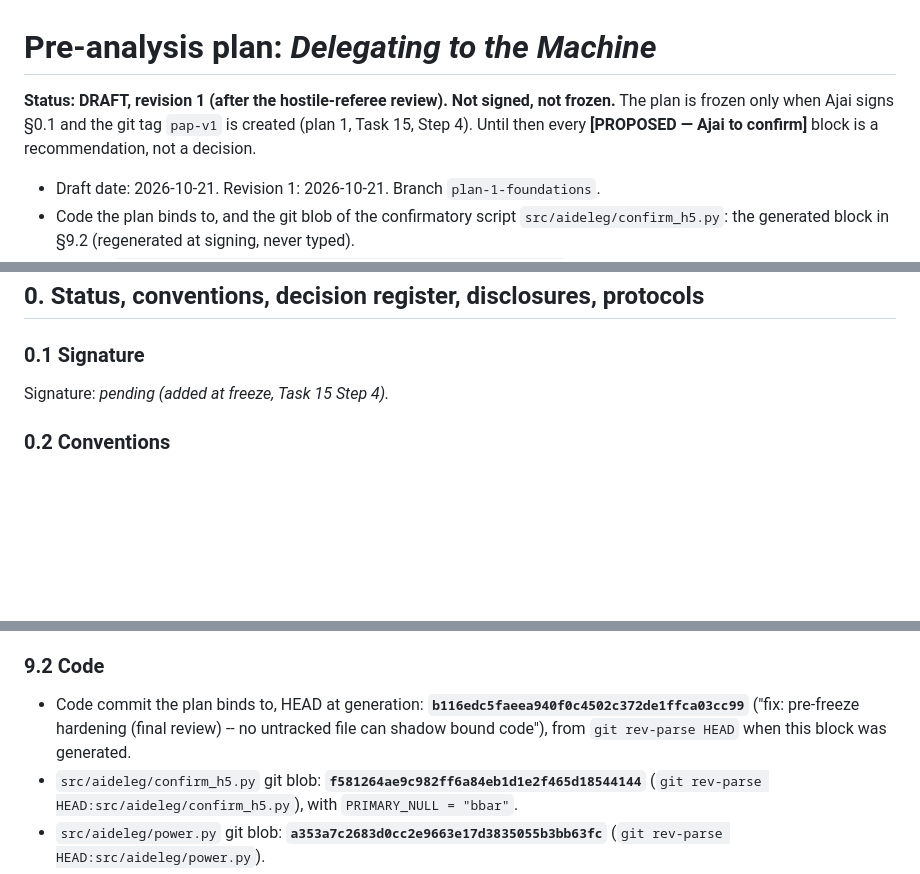
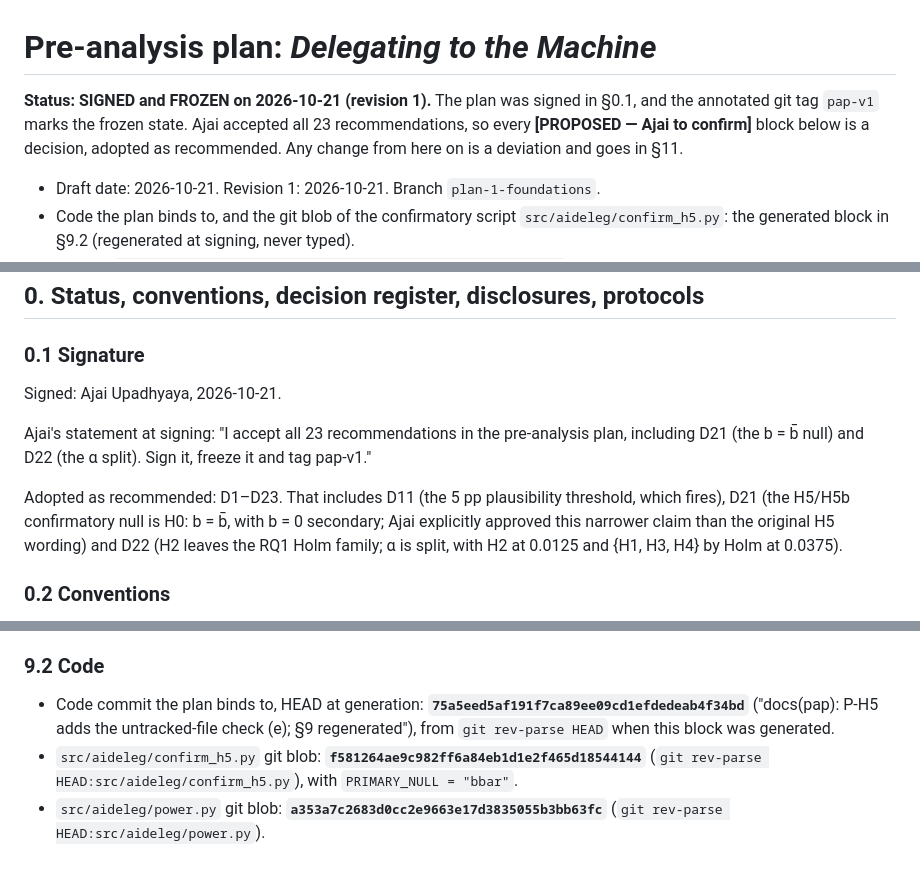
Before and after one commit to ajaiupadhyaya/ai-delegation, a Markdown page: docs/pap/pre-analysis-plan.md, 3 parts joined by grey strips. Rendered like a GitHub page; blank space fills up the shorter version.

Commit message:
docs(pap): signed by Ajai Upadhyaya 2026-10-21; all 23 recommendations adopted (incl. D21 b = b-bar null, D22 alpha split); §9 regenerated
Co-Authored-By: Claude Opus 5.5 <noreply@anthropic.com>

```diff
--- a/docs/pap/pre-analysis-plan.md
+++ b/docs/pap/pre-analysis-plan.md
@@ -1,8 +1,9 @@
 # Pre-analysis plan: *Delegating to the Machine*
 
-**Status: DRAFT, revision 1 (after the hostile-referee review). Not signed, not frozen.** The plan is
-frozen only when Ajai signs §0.1 and the git tag `pap-v1` is created (plan 1, Task 15, Step 4). Until
-then every **[PROPOSED — Ajai to confirm]** block is a recommendation, not a decision.
+**Status: SIGNED and FROZEN on 2026-10-21 (revision 1).** The plan was signed in §0.1, and the annotated
+git tag `pap-v1` marks the frozen state. Ajai accepted all 23 recommendations, so every
+**[PROPOSED — Ajai to confirm]** block below is a decision, adopted as recommended. Any change from here
+on is a deviation and goes in §11.
 
 - Draft date: 2026-10-21. Revision 1: 2026-10-21. Branch `plan-1-foundations`.
 - Code the plan binds to, and the git blob of the confirmatory script `src/aideleg/confirm_h5.py`:
@@ -55,7 +56,15 @@ recommendation is adopted unless Ajai writes a different choice into the block.
 
 ### 0.1 Signature
 
-Signature: *pending (added at freeze, Task 15 Step 4).*
+Signed: Ajai Upadhyaya, 2026-10-21.
+
+Ajai's statement at signing: "I accept all 23 recommendations in the pre-analysis plan, including D21
+(the b = b̄ null) and D22 (the α split). Sign it, freeze it and tag pap-v1."
+
+Adopted as recommended: D1–D23. That includes D11 (the 5 pp plausibility threshold, which fires), D21
+(the H5/H5b confirmatory null is H0: b = b̄, with b = 0 secondary; Ajai explicitly approved this narrower
+claim than the original H5 wording) and D22 (H2 leaves the RQ1 Holm family; α is split, with H2 at 0.0125
+and {H1, H3, H4} by Holm at 0.0375).
 
 ### 0.2 Conventions
 
@@ -1291,7 +1300,7 @@ appear only in a clearly marked appendix (spec §5.4.1).
 ### 9.2 Code
 
 <!-- BEGIN GENERATED: code binding -->
-- Code commit the plan binds to, HEAD at generation: **`b116edc5faeea940f0c4502c372de1ffca03cc99`** ("fix: pre-freeze hardening (final review) -- no untracked file can shadow bound code"), from `git rev-parse HEAD` when this block was generated.
+- Code commit the plan binds to, HEAD at generation: **`75a5eed5af191f7ca89ee09cd1efdedeab4f34bd`** ("docs(pap): P-H5 adds the untracked-file check (e); §9 regenerated"), from `git rev-parse HEAD` when this block was generated.
 - `src/aideleg/confirm_h5.py` git blob: **`f581264ae9c982ff6a84eb1d1e2f465d18544144`** (`git rev-parse HEAD:src/aideleg/confirm_h5.py`), with `PRIMARY_NULL = "bbar"`.
 - `src/aideleg/power.py` git blob: **`a353a7c2683d0cc2e9663e17d3835055b3bb63fc`** (`git rev-parse HEAD:src/aideleg/power.py`).
 <!-- END GENERATED: code binding -->
```
